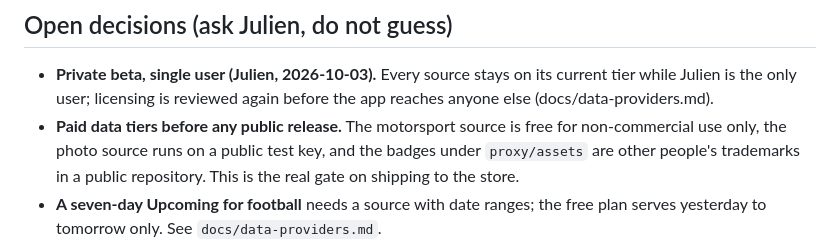
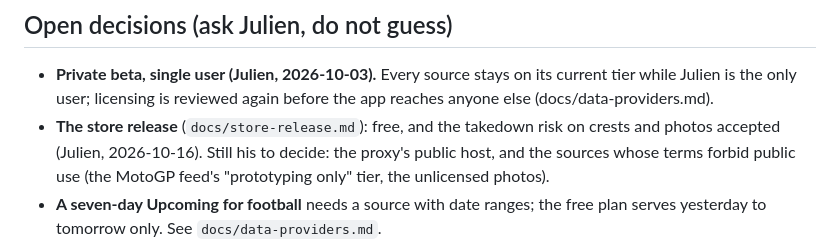
Before and after one commit to JulienMalige/tvscores, a Markdown page: AGENTS.md, the part around the change. Drawn GitHub-style.

```diff
--- a/AGENTS.md
+++ b/AGENTS.md
@@ -166,10 +166,10 @@ writes its own number is a bug, and rows all use `rowSurface(focused:)`.
 - **Private beta, single user (Julien, 2026-10-03).** Every source stays on
   its current tier while Julien is the only user; licensing is reviewed
   again before the app reaches anyone else (docs/data-providers.md).
-- **Paid data tiers before any public release.** The motorsport source is free
-  for non-commercial use only, the photo source runs on a public test key, and
-  the badges under `proxy/assets` are other people's trademarks in a public
-  repository. This is the real gate on shipping to the store.
+- **The store release** (`docs/store-release.md`): free, and the takedown risk
+  on crests and photos accepted (Julien, 2026-10-16). Still his to decide: the
+  proxy's public host, and the sources whose terms forbid public use (the
+  MotoGP feed's "prototyping only" tier, the unlicensed photos).
 - **A seven-day Upcoming for football** needs a source with date ranges; the
   free plan serves yesterday to tomorrow only. See `docs/data-providers.md`.
 - **Where the proxy lives** once people other than Julien install the app. Its
```
Also changed, not shown: docs/store-release.md (added, +47 -0 lines).
